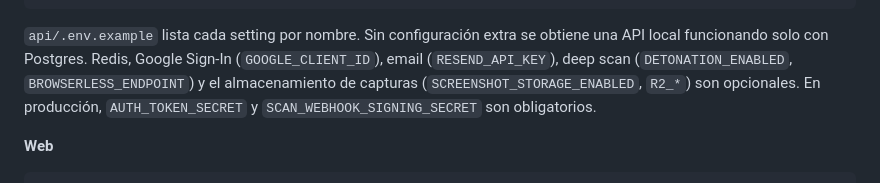
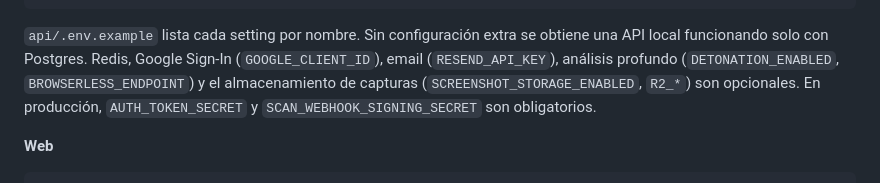
Before and after one commit to hbonavota/verifiko, a Markdown page: README.es.md, the part around the change. Rendered like a GitHub page.

Commit message:
docs(es): use "análisis profundo" consistently in the local setup section
Co-Authored-By: Claude Opus 5.5 <noreply@anthropic.com>

```diff
--- a/README.es.md
+++ b/README.es.md
@@ -136,8 +136,8 @@ uvicorn app.entrypoints.api.main:app --reload --port 8000
 
 `api/.env.example` lista cada setting por nombre. Sin configuración extra se obtiene una API local
 funcionando solo con Postgres. Redis, Google Sign-In (`GOOGLE_CLIENT_ID`), email
-(`RESEND_API_KEY`), deep scan (`DETONATION_ENABLED`, `BROWSERLESS_ENDPOINT`) y el almacenamiento de
-capturas (`SCREENSHOT_STORAGE_ENABLED`, `R2_*`) son opcionales. En producción, `AUTH_TOKEN_SECRET` y
+(`RESEND_API_KEY`), análisis profundo (`DETONATION_ENABLED`, `BROWSERLESS_ENDPOINT`) y el
+almacenamiento de capturas (`SCREENSHOT_STORAGE_ENABLED`, `R2_*`) son opcionales. En producción, `AUTH_TOKEN_SECRET` y
 `SCAN_WEBHOOK_SIGNING_SECRET` son obligatorios.
 
 **Web**
```
